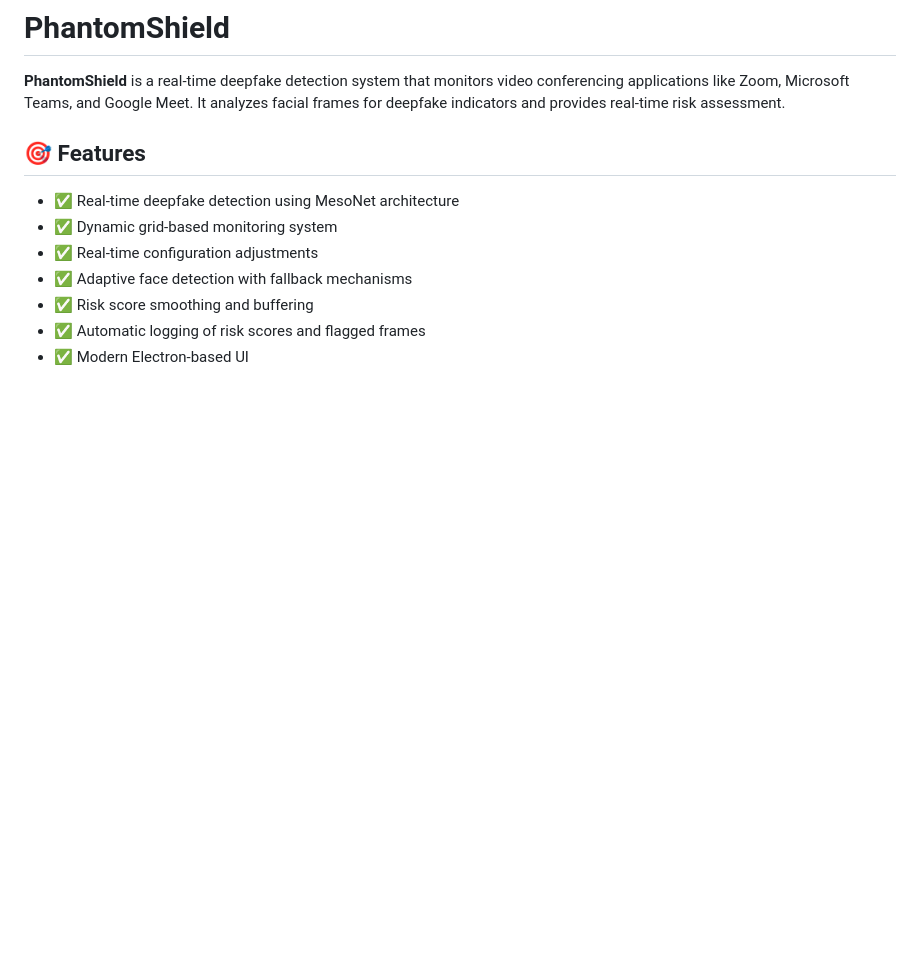
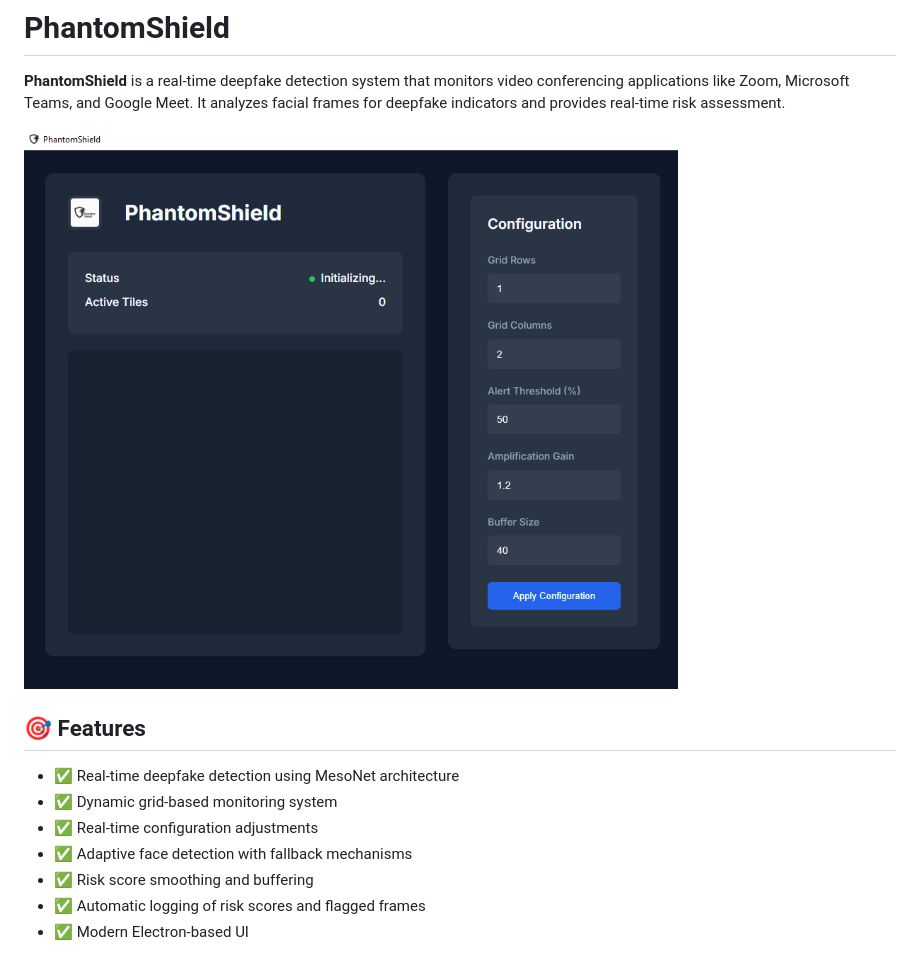
Before and after one commit to AkhilNam/PhantomShield, a Markdown page: README.md, the part around the change. GitHub-like rendering; pictures changed too: app/assets/githubdemo.png (added); blank space fills up the shorter version.

```diff
--- a/README.md
+++ b/README.md
@@ -1,6 +1,8 @@
 # PhantomShield
 
 **PhantomShield** is a real-time deepfake detection system that monitors video conferencing applications like Zoom, Microsoft Teams, and Google Meet. It analyzes facial frames for deepfake indicators and provides real-time risk assessment.
+
+![PhantomShield Demo](app/assets/githubdemo.png)
 
 ## 🎯 Features
 
```
Also changed, not shown: 4 other files.
